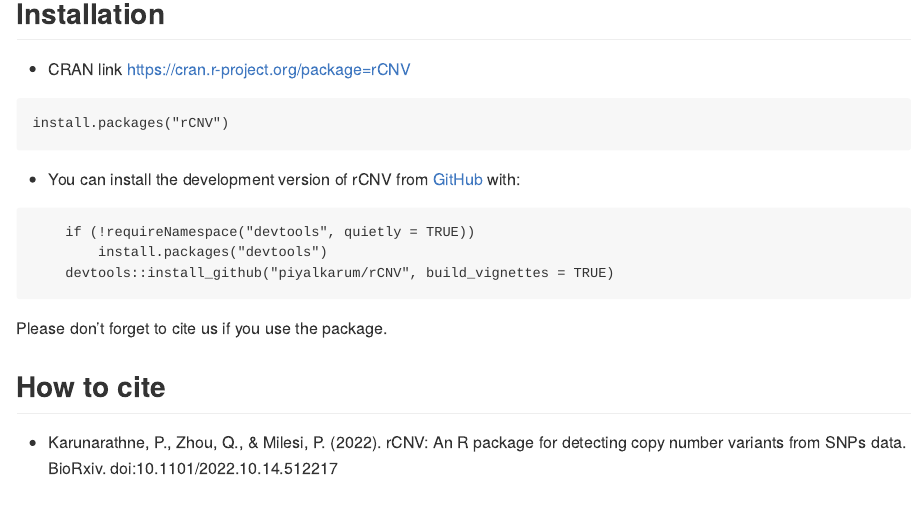
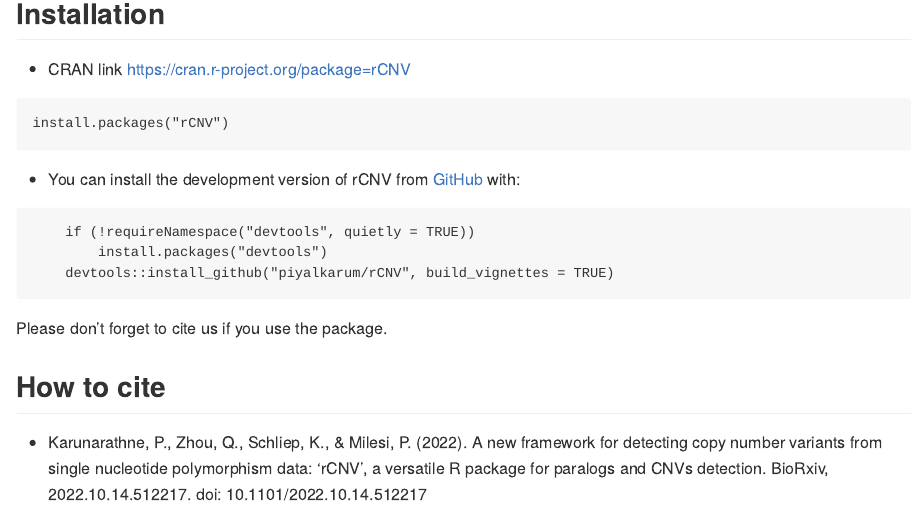
Before and after one commit to piyalkarum/rCNV, an R Markdown document (README.Rmd): the page in a window 1100 px wide, from 740 px down. The pictures show the output file README.md that the author committed with the source, drawn offline in the style of GitHub; badge pictures from the web are left out.

Commit message:
tutorial updated

```diff
--- a/README.Rmd
+++ b/README.Rmd
@@ -48,4 +48,4 @@
 
 ## How to cite
 
-* Karunarathne, P., Zhou, Q., & Milesi, P. (2022). rCNV: An R package for detecting copy number variants from SNPs data. BioRxiv. doi:10.1101/2022.10.14.512217
+* Karunarathne, P., Zhou, Q., Schliep, K., & Milesi, P. (2022). A new framework for detecting copy number variants from single nucleotide polymorphism data: ‘rCNV’, a versatile R package for paralogs and CNVs detection. BioRxiv, 2022.10.14.512217. doi: 10.1101/2022.10.14.512217
```
Also changed, not shown: vignettes/rCNV.Rmd (+1 -1 lines), README.md, docs/pkgdown.yml, docs/search.json, 2 other files.
